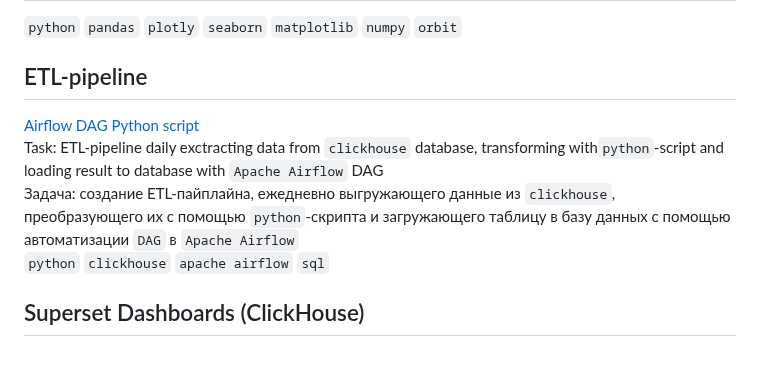
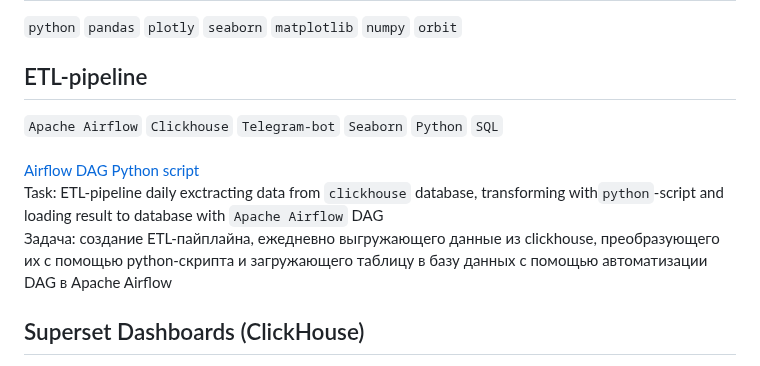
Before and after one commit to annapavlovads/DA_portfolio, a Markdown page: README.md, the part around the change. Drawn GitHub-style.

```diff
--- a/README.md
+++ b/README.md
@@ -18,10 +18,10 @@ Task: <br><br>
 `python` `pandas` `plotly` `seaborn` `matplotlib` `numpy` `orbit`
 
 ## ETL-pipeline
+`Apache Airflow` `Clickhouse` `Telegram-bot` `Seaborn` `Python` `SQL`<br><br>
 [Airflow DAG Python script](https://github.com/annapavlovads/DA_portfolio/blob/4e762b085ed0b88933d80835c3ee9334fa1756e1/ETL_pipeline_DAG.py)<br>
 Task: ETL-pipeline daily exctracting data from `clickhouse` database, transforming with`python`-script and loading result to database with `Apache Airflow` DAG <br>
-Задача: создание ETL-пайплайна, ежедневно выгружающего данные из `clickhouse`, преобразующего их с помощью `python`-скрипта и загружающего таблицу в базу данных с помощью автоматизации `DAG` в `Apache Airflow` <br>
-`python` `clickhouse` `apache airflow` `sql`
+Задача: создание ETL-пайплайна, ежедневно выгружающего данные из clickhouse, преобразующего их с помощью python-скрипта и загружающего таблицу в базу данных с помощью автоматизации DAG в Apache Airflow <br>
 
 ## Superset Dashboards (ClickHouse)
 [SQL requests]() ---- [Dashboards]() <br>
```
